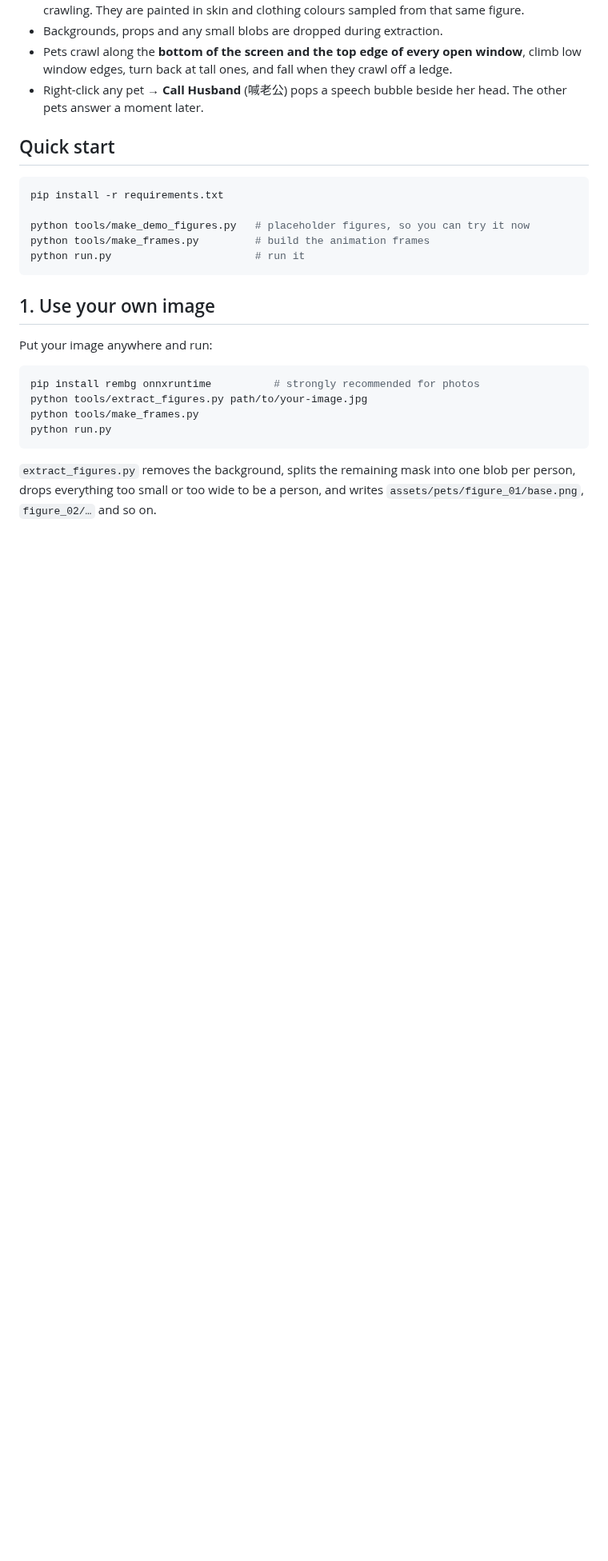
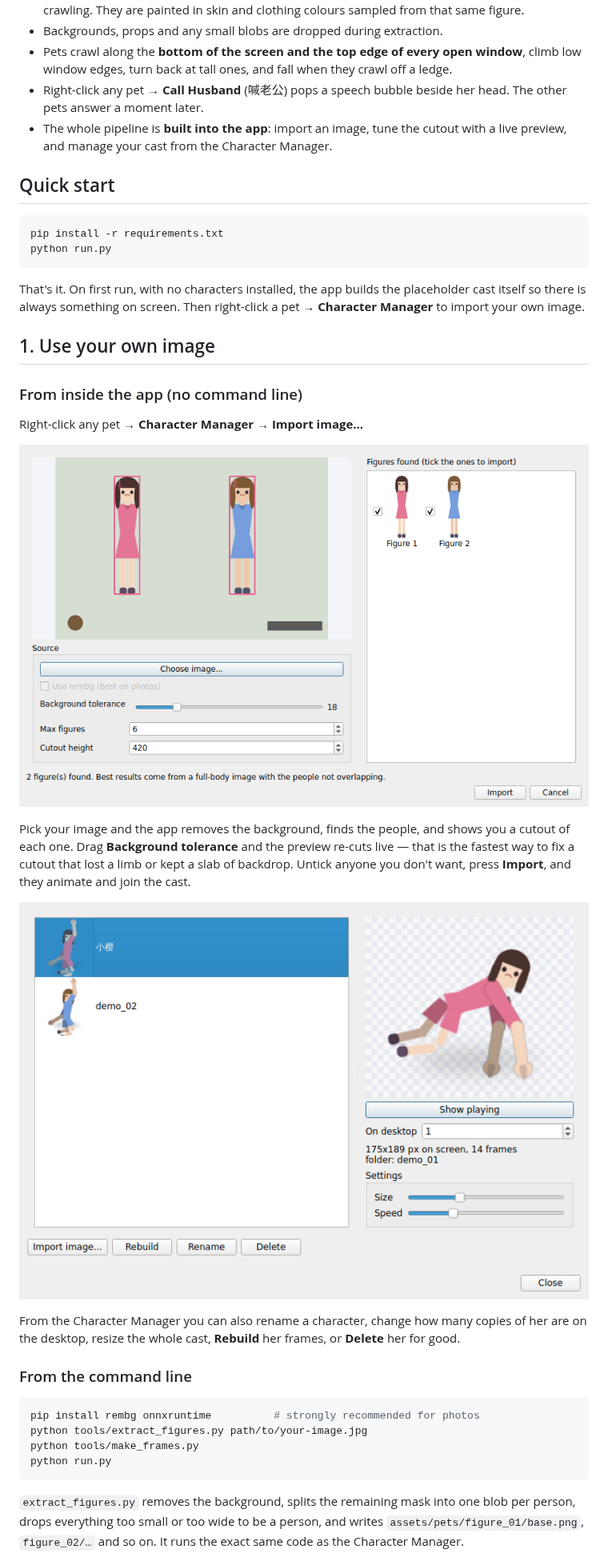
Before and after one commit to Evergarden0101/Desktop-Pet, a Markdown page: README.md, the part around one of its changes. Shown at 80% size. Rendered like a GitHub page; pictures changed too: docs/import.png (added), docs/manager.png (added); blank space fills up the shorter version.

````diff
--- a/README.md
+++ b/README.md
@@ -19,20 +19,41 @@ own image, see step 1.)*
   crawl off a ledge.
 - Right-click any pet → **Call Husband** (喊老公) pops a speech bubble beside
   her head. The other pets answer a moment later.
+- The whole pipeline is **built into the app**: import an image, tune the
+  cutout with a live preview, and manage your cast from the Character Manager.
 
 ## Quick start
 
 ```bash
 pip install -r requirements.txt
+python run.py
+```
 
-python tools/make_demo_figures.py   # placeholder figures, so you can try it now
-python tools/make_frames.py         # build the animation frames
-python run.py                       # run it
-```
+That's it. On first run, with no characters installed, the app builds the
+placeholder cast itself so there is always something on screen. Then right-click
+a pet → **Character Manager** to import your own image.
 
 ## 1. Use your own image
 
-Put your image anywhere and run:
+### From inside the app (no command line)
+
+Right-click any pet → **Character Manager** → **Import image…**
+
+![import](docs/import.png)
+
+Pick your image and the app removes the background, finds the people, and shows
+you a cutout of each one. Drag **Background tolerance** and the preview
+re-cuts live — that is the fastest way to fix a cutout that lost a limb or kept
+a slab of backdrop. Untick anyone you don't want, press **Import**, and they
+animate and join the cast.
+
+![manager](docs/manager.png)
+
+From the Character Manager you can also rename a character, change how many
+copies of her are on the desktop, resize the whole cast, **Rebuild** her frames,
+or **Delete** her for good.
+
+### From the command line
 
 ```bash
 pip install rembg onnxruntime          # strongly recommended for photos
@@ -43,6 +64,7 @@ python run.py
 
 `extract_figures.py` removes the background, splits the remaining mask into one
 blob per person, drops everything too small or too wide to be a person, and
-writes `assets/pets/figure_01/base.png`, `figure_02/…` and so on.
+writes `assets/pets/figure_01/base.png`, `figure_02/…` and so on. It runs the
+exact same code as the Character Manager.
 
 Delete the `assets/pets/demo_*` folders once you have your own figures, or the
````
Also changed, not shown: other parts of README.md (+44 -10 lines), 17 other files.
